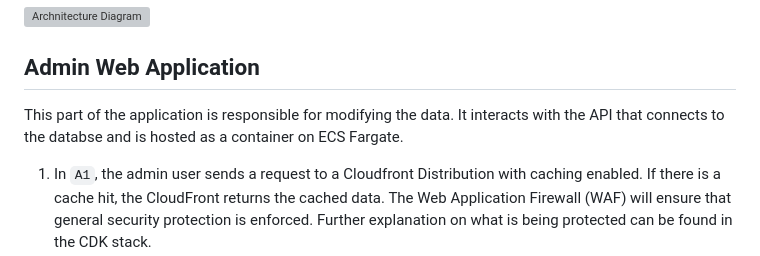
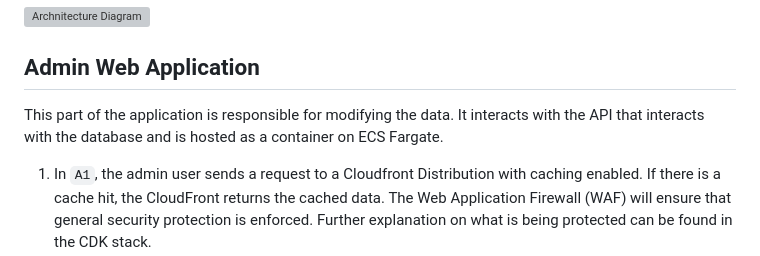
Before and after one commit to UBC-CIC/InvasivePlants, a Markdown page: docs/ArchitectureDeepDive.md, the part around the change. Rendered like a GitHub page; grey boxes are pictures that could not be loaded.

```diff
--- a/docs/ArchitectureDeepDive.md
+++ b/docs/ArchitectureDeepDive.md
@@ -10,7 +10,7 @@ There are two main parts of the architecture:
 ![Archnitecture Diagram](./images/networkDiagram/architecture_diagram.svg)
 
 ## Admin Web Application
-This part of the application is responsible for modifying the data. It interacts with the API that connects to the databse and is hosted as a container on ECS Fargate.
+This part of the application is responsible for modifying the data. It interacts with the API that interacts with the database and is hosted as a container on ECS Fargate.
 1. In `A1`, the admin user sends a request to a Cloudfront Distribution with caching enabled. If there is a cache hit, the CloudFront returns the cached data. The Web Application Firewall (WAF) will ensure that general security protection is enforced. Further explanation on what is being protected can be found in the CDK stack.
 2. On cache miss, Cloudfront will send a request to an Application Load Balancer (ALB), as seen in `A2`.
 3. The ALB checks the health status of the container. If the status is healthy, it forwards the request to the container which runs on Elastic Container Service (ECS), `A3`.
```
